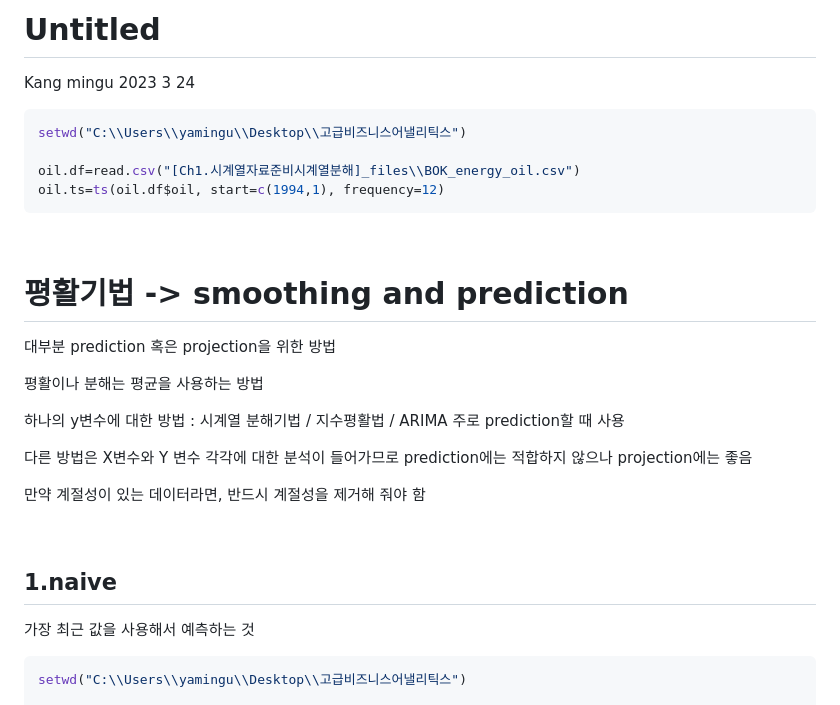
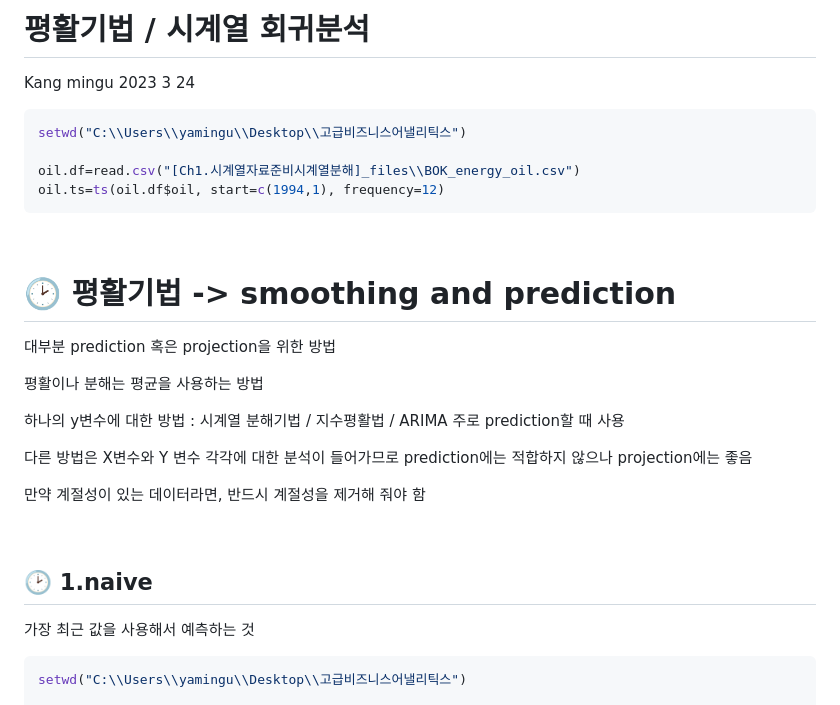
Before and after one commit to nyamin9/Advanced-Business-Analytics-Practice, a Markdown page: 복습/2주차.md, the part around the change printed below. GitHub-like rendering.

```diff
--- a/복습/2주차.md
+++ b/복습/2주차.md
@@ -1,4 +1,4 @@
-Untitled
+평활기법 / 시계열 회귀분석
 ================
 Kang mingu
 2023 3 24
@@ -12,7 +12,7 @@ oil.ts=ts(oil.df$oil, start=c(1994,1), frequency=12)
 
 <br>
 
-# 평활기법 -> smoothing and prediction
+# 🕑 평활기법 -> smoothing and prediction
 
 대부분 prediction 혹은 projection을 위한 방법
 
@@ -28,7 +28,7 @@ prediction할 때 사용
 
 <br>
 
-## 1.naive
+## 🕑 1.naive
 
 가장 최근 값을 사용해서 예측하는 것
 
```
Also changed, not shown: other parts of 복습/2주차.md (+5 -5 lines).
